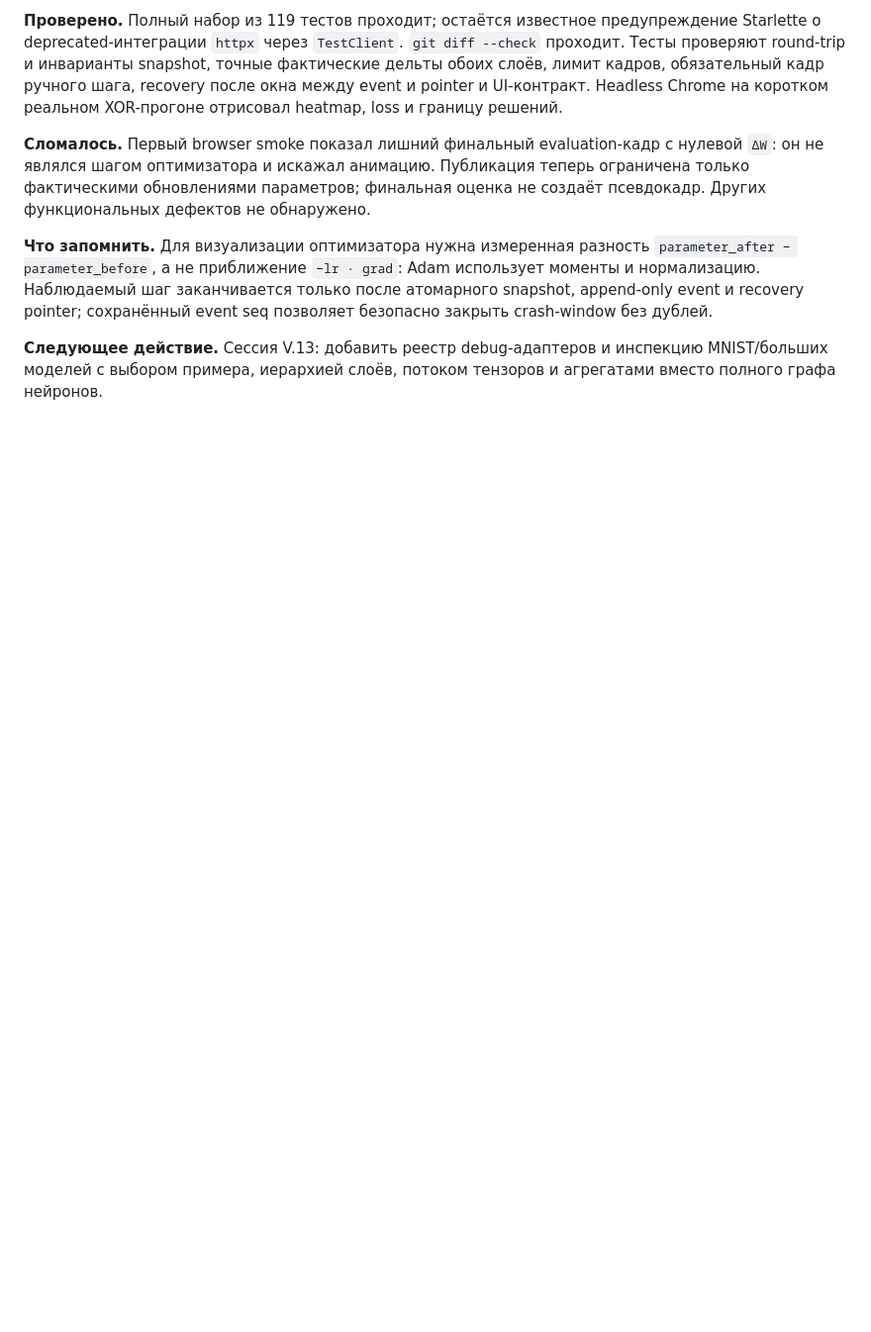
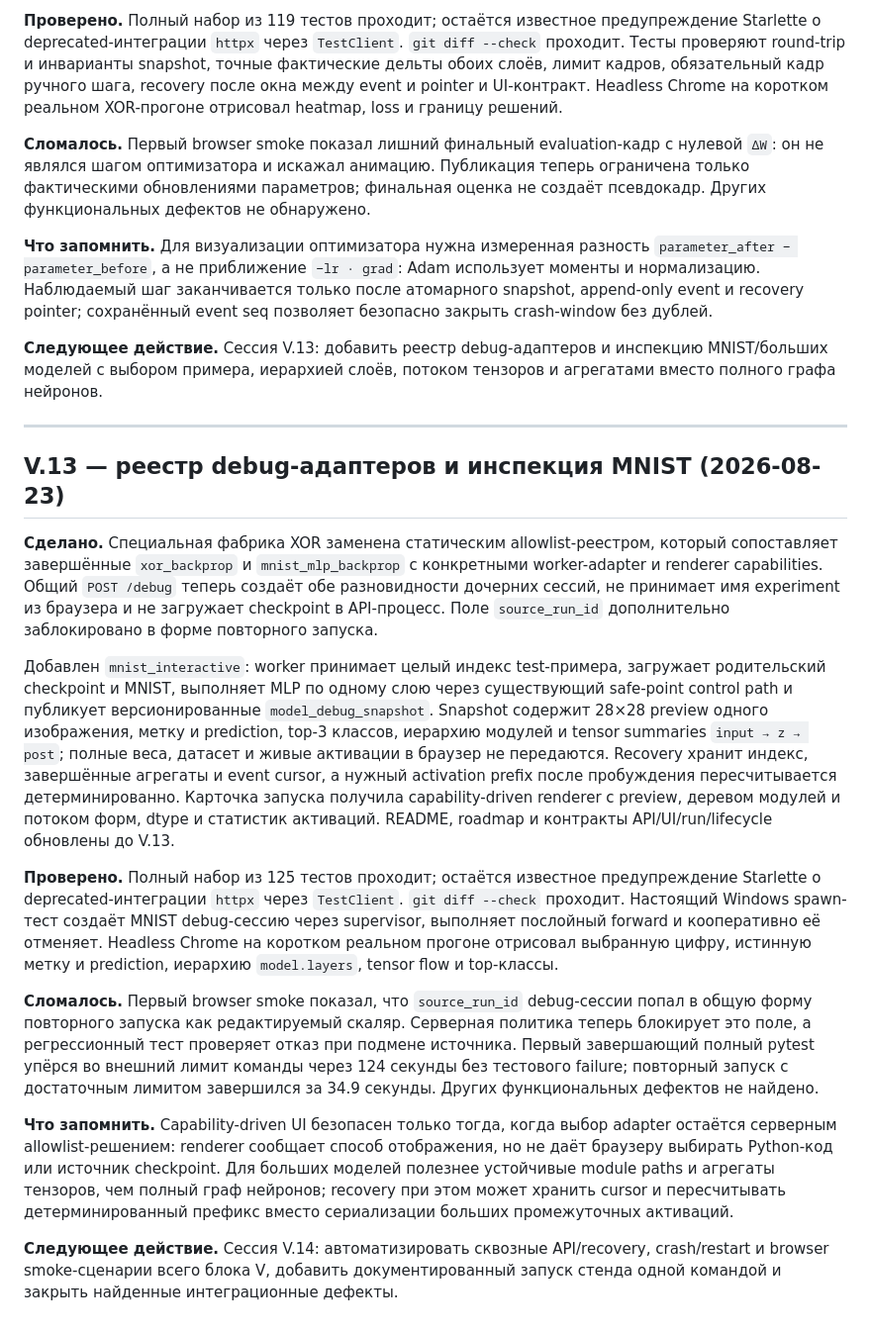
Before and after one commit to boris-shurygin/bnn, a Markdown page: LOG.md, the part around the change. Shown at 99% size. Drawn GitHub-style; blank space fills up the shorter version.

Commit message:
docs: record MNIST debug inspection milestone

```diff
--- a/LOG.md
+++ b/LOG.md
@@ -721,3 +721,52 @@ lifecycle и roadmap обновлены до V.12.
 **Следующее действие.** Сессия V.13: добавить реестр debug-адаптеров и инспекцию
 MNIST/больших моделей с выбором примера, иерархией слоёв, потоком тензоров и
 агрегатами вместо полного графа нейронов.
+
+---
+
+## V.13 — реестр debug-адаптеров и инспекция MNIST (2026-08-23)
+
+**Сделано.** Специальная фабрика XOR заменена статическим allowlist-реестром,
+который сопоставляет завершённые `xor_backprop` и `mnist_mlp_backprop` с
+конкретными worker-adapter и renderer capabilities. Общий `POST /debug` теперь
+создаёт обе разновидности дочерних сессий, не принимает имя experiment из
+браузера и не загружает checkpoint в API-процесс. Поле `source_run_id`
+дополнительно заблокировано в форме повторного запуска.
+
+Добавлен `mnist_interactive`: worker принимает целый индекс test-примера,
+загружает родительский checkpoint и MNIST, выполняет MLP по одному слою через
+существующий safe-point control path и публикует версионированные
+`model_debug_snapshot`. Snapshot содержит 28×28 preview одного изображения,
+метку и prediction, top-3 классов, иерархию модулей и tensor summaries
+`input → z → post`; полные веса, датасет и живые активации в браузер не
+передаются. Recovery хранит индекс, завершённые агрегаты и event cursor, а
+нужный activation prefix после пробуждения пересчитывается детерминированно.
+Карточка запуска получила capability-driven renderer с preview, деревом
+модулей и потоком форм, dtype и статистик активаций. README, roadmap и
+контракты API/UI/run/lifecycle обновлены до V.13.
+
+**Проверено.** Полный набор из 125 тестов проходит; остаётся известное
+предупреждение Starlette о deprecated-интеграции `httpx` через `TestClient`.
+`git diff --check` проходит. Настоящий Windows spawn-тест создаёт MNIST
+debug-сессию через supervisor, выполняет послойный forward и кооперативно её
+отменяет. Headless Chrome на коротком реальном прогоне отрисовал выбранную
+цифру, истинную метку и prediction, иерархию `model.layers`, tensor flow и
+top-классы.
+
+**Сломалось.** Первый browser smoke показал, что `source_run_id` debug-сессии
+попал в общую форму повторного запуска как редактируемый скаляр. Серверная
+политика теперь блокирует это поле, а регрессионный тест проверяет отказ при
+подмене источника. Первый завершающий полный pytest упёрся во внешний лимит
+команды через 124 секунды без тестового failure; повторный запуск с достаточным
+лимитом завершился за 34.9 секунды. Других функциональных дефектов не найдено.
+
+**Что запомнить.** Capability-driven UI безопасен только тогда, когда выбор
+adapter остаётся серверным allowlist-решением: renderer сообщает способ
+отображения, но не даёт браузеру выбирать Python-код или источник checkpoint.
+Для больших моделей полезнее устойчивые module paths и агрегаты тензоров, чем
+полный граф нейронов; recovery при этом может хранить cursor и пересчитывать
+детерминированный префикс вместо сериализации больших промежуточных активаций.
+
+**Следующее действие.** Сессия V.14: автоматизировать сквозные API/recovery,
+crash/restart и browser smoke-сценарии всего блока V, добавить документированный
+запуск стенда одной командой и закрыть найденные интеграционные дефекты.
```
